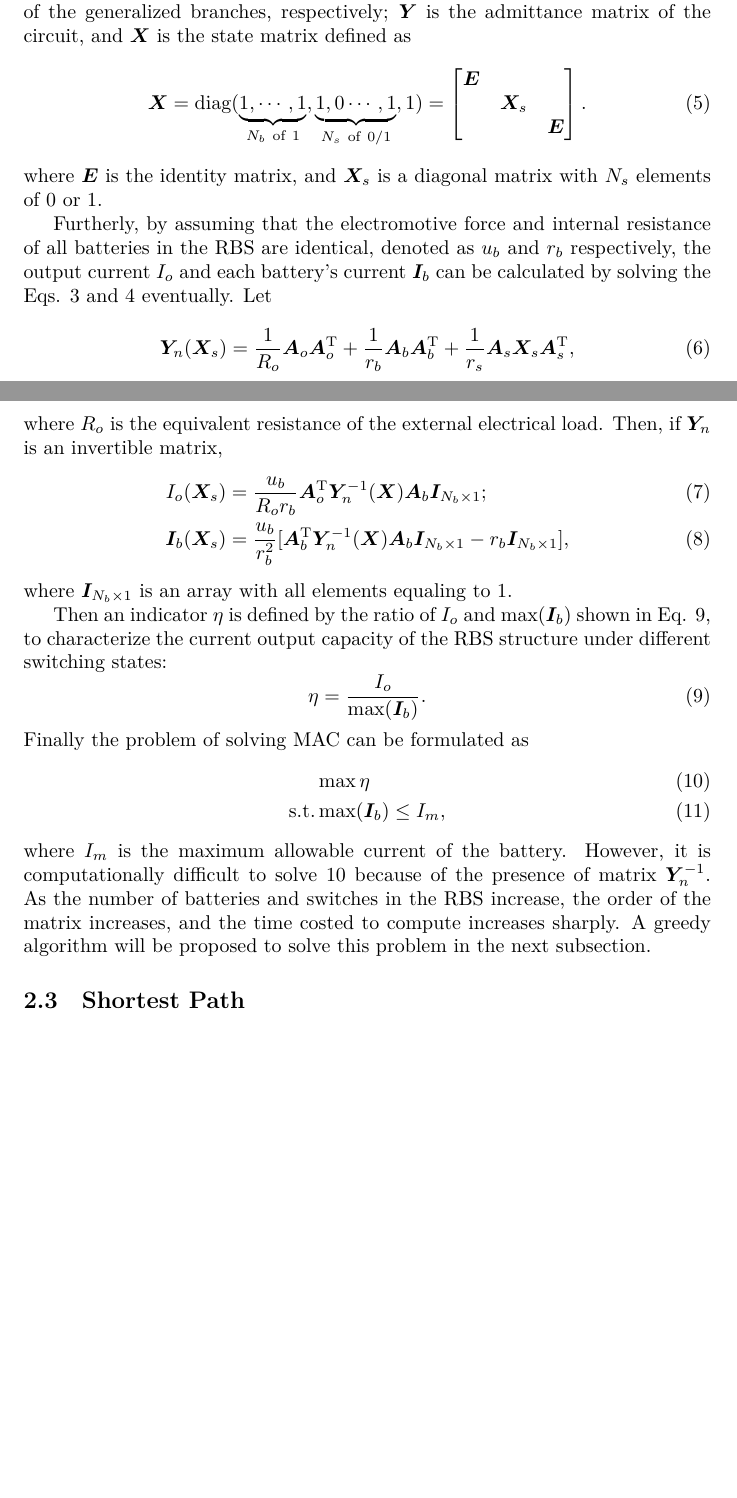
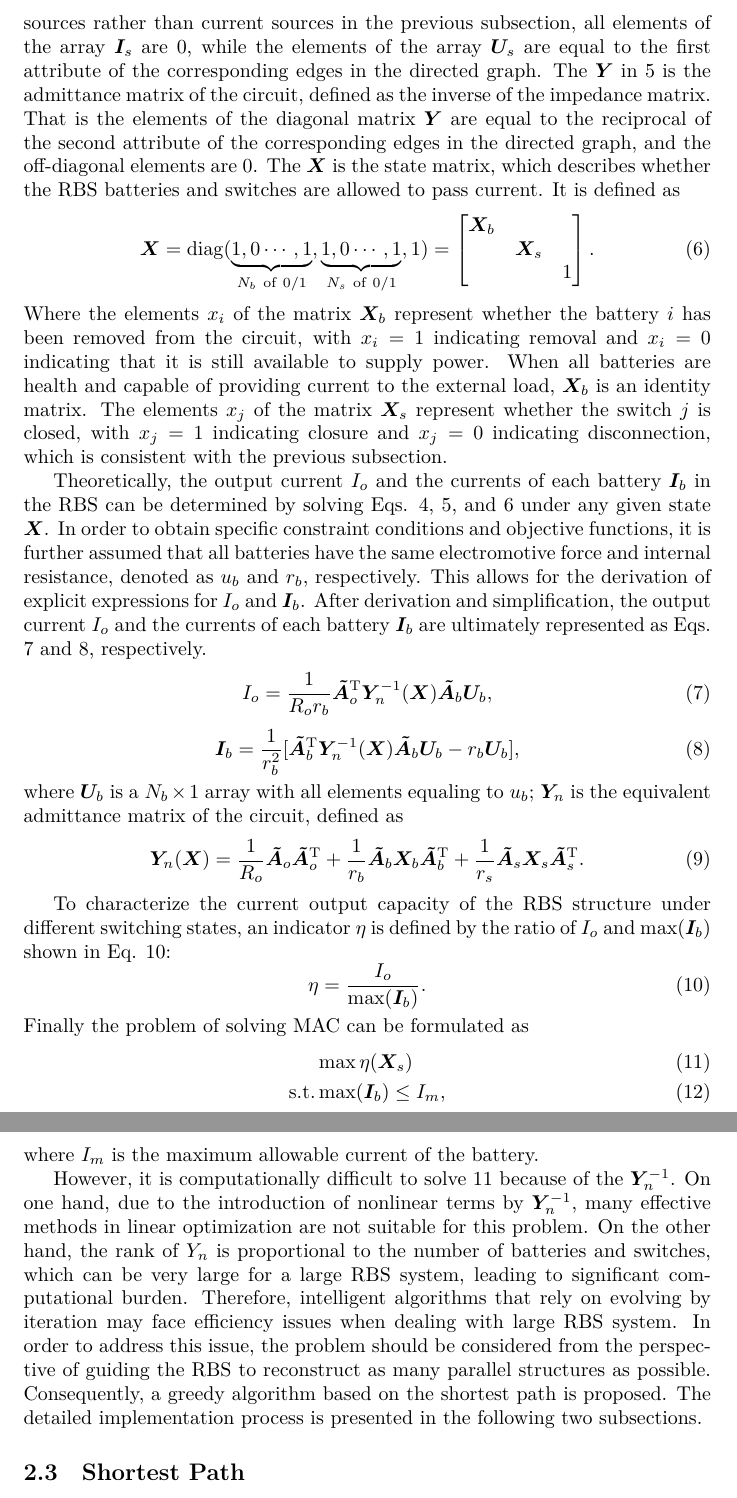
Before and after one commit to Mingzefei/RBS_max_current, a LaTeX paper (paper/main.tex): two parts of pages 6 and 7 of 19 before the commit and two parts of pages 7 and 8 of 20 after it, joined at a grey line, cut at the place of the change, the shorter picture padded with empty space. Compiled offline with XeLaTeX.

Commit message:
修改了约束条件和目标函数部分

```diff
--- a/paper/main.tex
+++ b/paper/main.tex
@@ -260,50 +268,65 @@ These directed edges are treated as generalized branches and expressed in matrix
 \begin{equation}\label{eq:generalized_branches}
     \bm{I} = \bm{Y}\bm{X} \bm{U} - \bm{Y}\bm{X} \bm{U}_s +\bm{I}_s,
 \end{equation}
-where $\bm{I}$ and $\bm{U}$ are the column vectors about $1+N_b+N_s$ edges' current and voltage, respectively;
-$\bm{U}_s$ and $\bm{I}_s$ denote the source voltage and source current of the generalized branches, respectively;
-$\bm{Y}$ is the admittance matrix of the circuit, and $\bm{X}$ is the state matrix defined as
+where $\bm{U}_s$ and $\bm{I}_s$ denote the source voltage and source current of the generalized branches, respectively.
+Because all batteries have been equivalent to voltage sources rather than current sources in the previous subsection, all elements of the array $\bm{I}_s$ are 0,
+while the elements of the array $\bm{U}_s$ are equal to the first attribute of the corresponding edges in the directed graph.
+The $\bm{Y}$ in \ref{eq:generalized_branches} is the admittance matrix of the circuit, defined as the inverse of the impedance matrix.
+That is the elements of the diagonal matrix $\bm{Y}$ are equal to the reciprocal of the second attribute of the corresponding edges in the directed graph, and the off-diagonal elements are 0.
+The $\bm{X}$ is the state matrix, which describes whether the RBS batteries and switches are allowed to pass current.
+It is defined as
 \begin{equation}\label{eq:X}
     \bm{X} = \diag(
-    \underbrace{1, \cdots, 1}_{N_b~\text{of}~1},
+    \underbrace{1, 0 \cdots, 1}_{N_b~\text{of}~0/1},
     \underbrace{1, 0 \cdots, 1}_{N_s~\text{of}~0/1},
     1)
     =\begin{bmatrix}
-        \bm{E} & & \\
+        \bm{X}_b & & \\
         & \bm{X}_s &\\
-        & &\bm{E}
+        & & 1
     \end{bmatrix}.
 \end{equation}
-where $\bm{E}$ is the identity matrix, and $\bm{X}_s$ is a diagonal matrix with $N_s$ elements of 0 or 1.
+Where the elements $x_i$ of the matrix $\bm{X}_b$ represent whether the battery $i$ has been removed from the circuit, with $x_i=1$ indicating removal and $x_i=0$ indicating that it is still available to supply power.
+When all batteries are health and capable of providing current to the external load, $\bm{X}_b$ is an identity matrix.
+The elements $x_j$ of the matrix $\bm{X}_s$ represent whether the switch $j$ is closed, with $x_j=1$ indicating closure and $x_j=0$ indicating disconnection, which is consistent with the previous subsection.
 
 
-Furtherly, by assuming that the electromotive force and internal resistance of all batteries in the RBS are identical, denoted as $u_b$ and $r_b$ respectively, the output current $I_o$ and each battery's current $\bm{I}_b$ can be calculated by solving the Eqs. \ref{eq:Kirchhoffs_law} and \ref{eq:generalized_branches} eventually.
-Let
+Theoretically, the output current $I_o$ and the currents of each battery $\bm{I}_b$ in the RBS  can be determined by solving Eqs. \ref{eq:Kirchhoffs_law}, \ref{eq:generalized_branches}, and \ref{eq:X} under any given state $\bm{X}$.
+In order to obtain specific constraint conditions and objective functions, it is further assumed that all batteries have the same electromotive force and internal resistance, denoted as $u_b$ and $r_b$, respectively.
+This allows for the derivation of explicit expressions for $I_o$ and $\bm{I}_b$.
+After derivation and simplification, the output current $I_o$ and the currents of each battery $\bm{I}_b$ are ultimately represented as Eqs. \ref{eq:I_o} and \ref{eq:I_b}, respectively.
+\begin{equation}\label{eq:I_o}
+    I_o = \frac{1}{R_o r_b} \bm{\tilde{A}}_o^\T \bm{Y}_n^{-1}(\bm{X}) \bm{\tilde{A}}_b \bm{U}_b,
+\end{equation}
+\begin{equation}\label{eq:I_b}
+    \bm{I}_b = \frac{1}{r_b^2}[\bm{\tilde{A}}_b^\T \bm{Y}_n^{-1}(\bm{X}) \bm{\tilde{A}}_b\bm{U}_b -r_b \bm{U}_b],
+\end{equation}
+where $\bm{U}_b$ is a $N_b\times 1$ array with all elements equaling to $u_b$;
+$\bm{Y}_n$ is the equivalent admittance matrix of the circuit, defined as
 \begin{equation}\label{eq:Yn}
-    \bm{Y}_n (\bm{X}_s) = \frac{1}{R_o} \bm{A}_o\bm{A}_o^\T + \frac{1}{r_b} \bm{A}_b\bm{A}_b^\T + \frac{1}{r_s}\bm{A}_s\bm{X}_s\bm{A}_s^\T,
+    \bm{Y}_n (\bm{X}) = \frac{1}{R_o} \bm{\tilde{A}}_o\bm{\tilde{A}}_o^\T + \frac{1}{r_b} \bm{\tilde{A}}_b\bm{X}_b\bm{\tilde{A}}_b^\T + \frac{1}{r_s}\bm{\tilde{A}}_s\bm{X}_s\bm{\tilde{A}}_s^\T.
 \end{equation}
-where $R_o$ is the equivalent resistance of the external electrical load.
-Then, if $\bm{Y}_n$ is an invertible matrix,
-\begin{align} % 统一下角标，不用在公式中表示矩阵形状；单位矩阵的符号
-    I_o(\bm{X}_s)      & = \frac{u_b}{R_o r_b} \bm{A}_o^\T \bm{Y}_n^{-1}(\bm{X}) \bm{A}_b \bm{I}_{N_b\times 1};\label{eq:I_o}\\
-    \bm{I}_b(\bm{X}_s) & = \frac{u_b}{r_b^2}[\bm{A}_b^\T \bm{Y}_n^{-1}(\bm{X}) \bm{A}_b\bm{I}_{N_b \times 1}  -r_b \bm{I}_{N_b \times 1}],\label{eq:I_b}
-\end{align}
-where $\bm{I}_{N_b\times 1}$ is an array with all elements equaling to 1.
 
 
-Then an indicator $\eta$ is defined by the ratio of $I_o$ and $\max (\bm{I}_b)$ shown in Eq. \ref{eq:eta}, to characterize the current output capacity of the RBS structure under different switching states:
+To characterize the current output capacity of the RBS structure under different switching states, an indicator $\eta$ is defined by the ratio of $I_o$ and $\max (\bm{I}_b)$ shown in Eq. \ref{eq:eta}:
 \begin{equation}\label{eq:eta}
     \eta = \frac{I_o}{\max (\bm{I}_b)}.
 \end{equation}
 Finally the problem of solving MAC can be formulated as
 \begin{align}
-    & \max \eta \label{eq:max_eta}\\
+    & \max \eta(\bm{X}_s) \label{eq:max_eta}\\
     \text{s.t.} & \max (\bm{I}_b) \leq I_m, \label{eq:Ib_leq_Im}
 \end{align}
 where $I_m$ is the maximum allowable current of the battery.
-However, it is computationally difficult to solve \ref{eq:max_eta} because of the presence of matrix $\bm{Y}_n^{-1}$. % 在此处说明 Yn-1的难求解，也是由于这一非线性项的存在，传统的优化方法无法求解
-As the number of batteries and switches in the RBS increase, the order of the matrix increases, and the time costed to compute increases sharply.
-A greedy algorithm will be proposed to solve this problem in the next subsection. % 扩写：为解决这个问题，需要从xx入手，采用greedy algorithm 代替xx，greedy algorithm 具体的实现过程如下节所示。
+
+
+However, it is computationally difficult to solve \ref{eq:max_eta} because of the $\bm{Y}_n^{-1}$.
+On one hand, due to the introduction of nonlinear terms by $\bm{Y}_n^{-1}$, many effective methods in linear optimization are not suitable for this problem.
+On the other hand, the rank of $Y_{n}$ is proportional to the number of batteries and switches, which can be very large for a large RBS system, leading to significant computational burden.
+Therefore, intelligent algorithms that rely on evolving by iteration may face efficiency issues when dealing with large RBS system.
+In order to address this issue, the problem should be considered from the perspective of guiding the RBS to reconstruct as many parallel structures as possible.
+Consequently, a greedy algorithm based on the shortest path is proposed.
+The detailed implementation process is presented in the following two subsections.
 
 % Herein provides the solution procedure of …: 1. 2.
 % 考虑这部分怎么写，想不出就直接删了吧。
```
Also changed, not shown: paper/main.tex (64 more changed lines).
